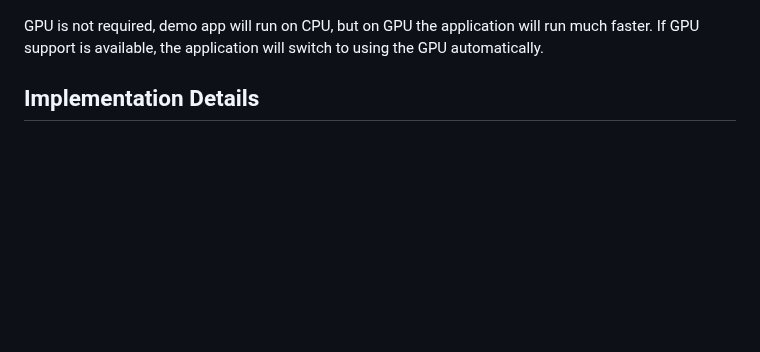
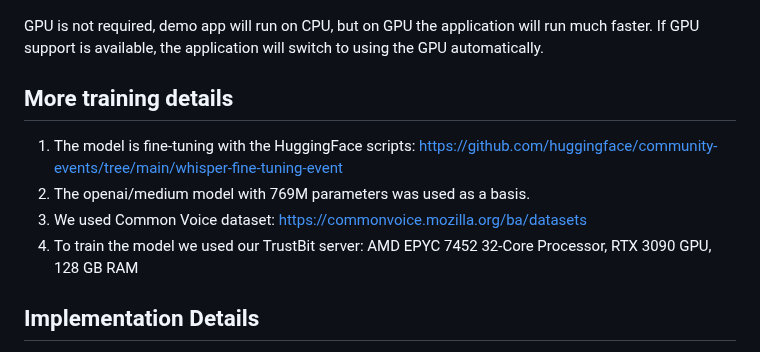
Before and after one commit to trustbit/nix-whisper-transcription-demo, a Markdown page: README.md, the part around the change. GitHub-like rendering; blank space fills up the shorter version.

Commit message:
add training details

```diff
--- a/README.md
+++ b/README.md
@@ -54,6 +54,12 @@ Cick on Upload button and wait for a moments for resutl:
 
 GPU is not required, demo app will run on CPU, but on GPU the application will run much faster. If GPU support is available, the application will switch to using the GPU automatically.
 
+## More training details
+
+1. The model is fine-tuning with the HuggingFace scripts: https://github.com/huggingface/community-events/tree/main/whisper-fine-tuning-event
+2. The openai/medium model with 769M parameters was used as a basis.
+3. We used Common Voice dataset: https://commonvoice.mozilla.org/ba/datasets
+4. To train the model we used our TrustBit server: AMD EPYC 7452 32-Core Processor, RTX 3090 GPU, 128 GB RAM
 
 ## Implementation Details
 
```
